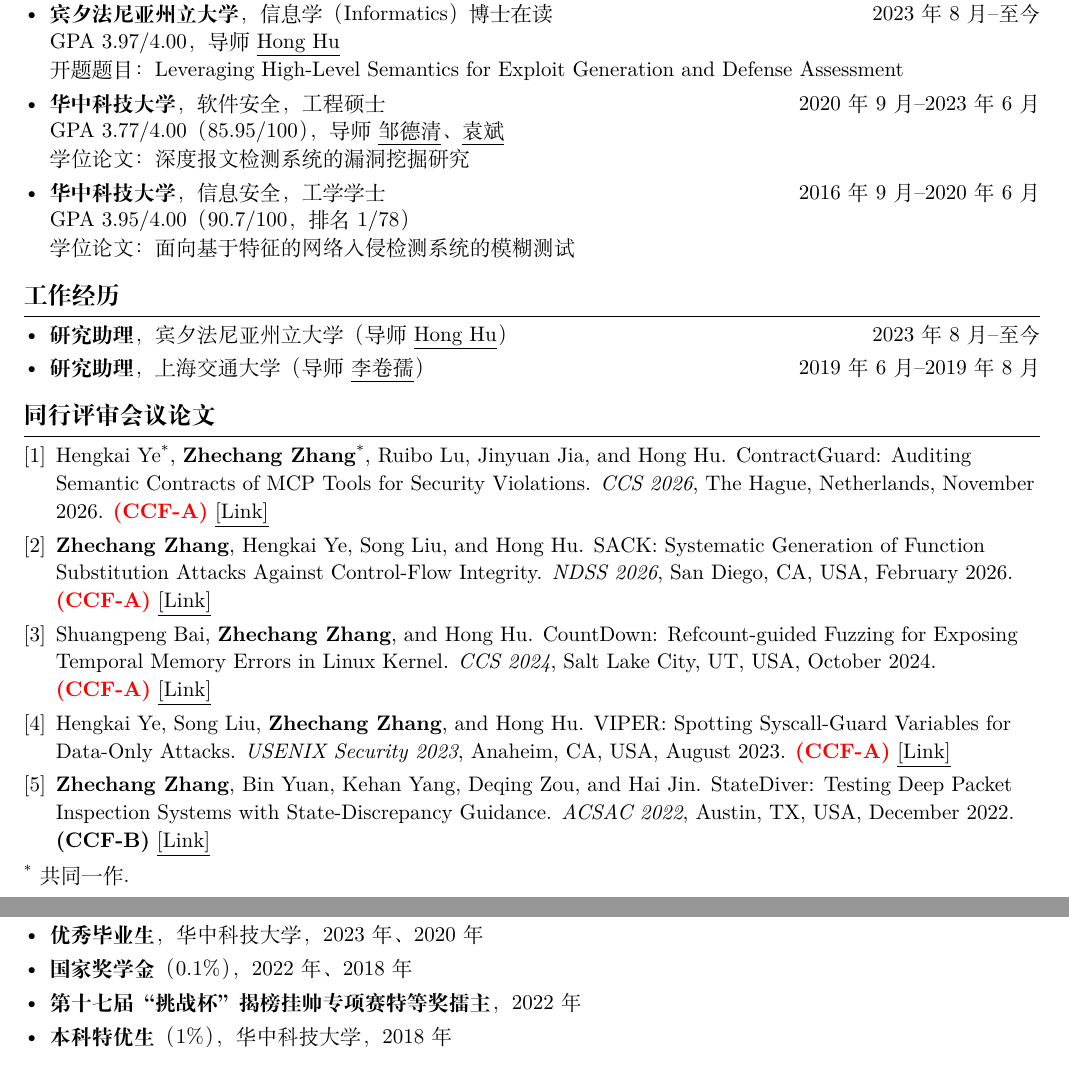
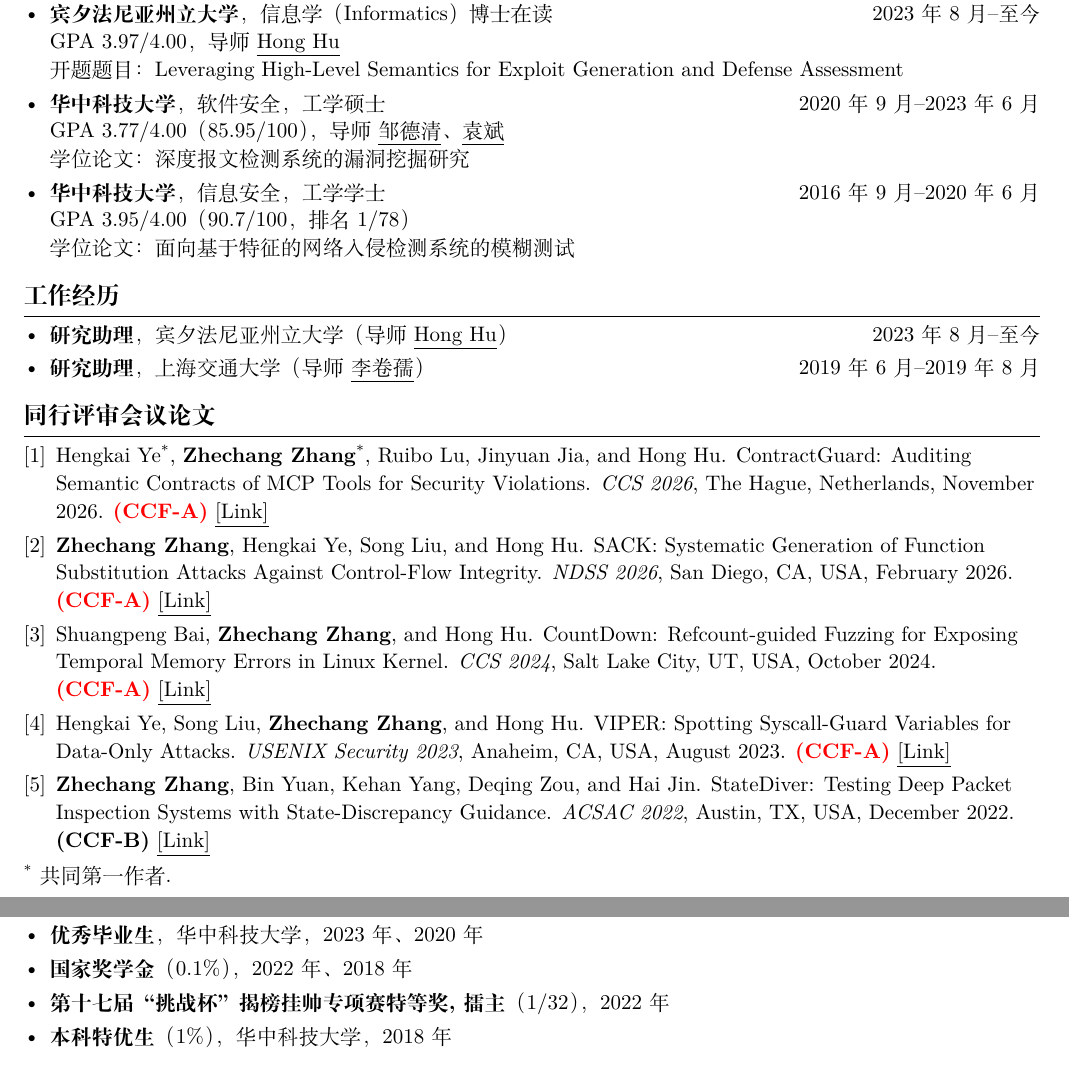
Before and after one commit to 1ncande5cence/1ncande5cence.github.io, a LaTeX CV (cv/main_zh.tex): two parts of pages 1 and 2 of 2, joined at a grey line, cut so that both start at the same text. Compiled offline with XeLaTeX.

Commit message:
Refine Chinese CV degree and award wording

```diff
--- a/cv/main_zh.tex
+++ b/cv/main_zh.tex
@@ -54,7 +54,7 @@
     \hfill 2023年8月--至今\\
     GPA 3.97/4.00，导师 \cvlink{https://huhong789.github.io/}{Hong Hu}\\
     开题题目：Leveraging High-Level Semantics for Exploit Generation and Defense Assessment
-  \item \textbf{华中科技大学}，软件安全，工程硕士
+  \item \textbf{华中科技大学}，软件安全，工学硕士
     \hfill 2020年9月--2023年6月\\
     GPA 3.77/4.00（85.95/100），导师
     \cvlink{http://faculty.hust.edu.cn/zoudeqing/en/index.htm}{邹德清}、
@@ -105,7 +105,7 @@
     \textit{ACSAC 2022}, Austin, TX, USA, December 2022.
     \mbox{\textbf{(CCF-B)}}~\cvlink{https://doi.org/10.1145/3564625.3564650}{[Link]}
 \end{enumerate}
-\textsuperscript{*} 共同一作.
+\textsuperscript{*} 共同第一作者.
 
 \newpage
 \section{学术海报与工业界会议}
@@ -128,7 +128,7 @@
   \item \textbf{春季学术差旅奖学金（Spring Travel Award）}，宾夕法尼亚州立大学信息科学与技术学院，2026年
   \item \textbf{优秀毕业生}，华中科技大学，2023年、2020年
   \item \textbf{国家奖学金}（0.1\%），2022年、2018年
-  \item \textbf{第十七届“挑战杯”揭榜挂帅专项赛特等奖擂主}，2022年
+  \item \textbf{第十七届“挑战杯”揭榜挂帅专项赛特等奖,擂主}（1/32），2022年
   \item \textbf{本科特优生}（1\%），华中科技大学，2018年
 \end{itemize}
 
```
Also changed, not shown: cv/main_zh.pdf.
